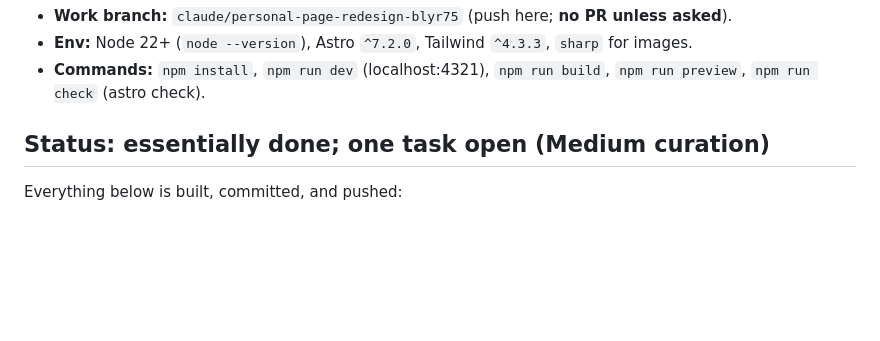
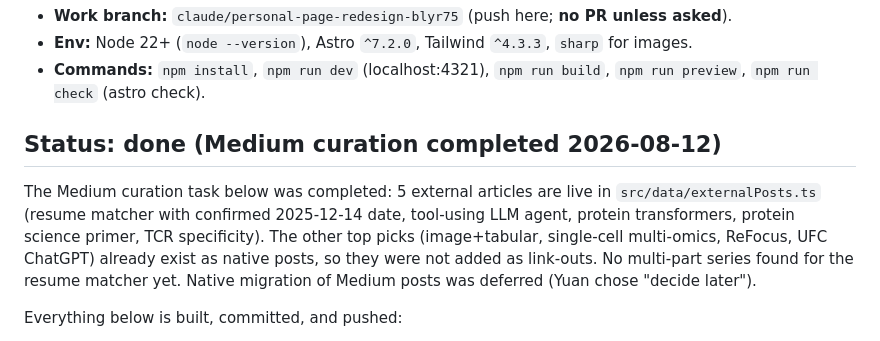
Before and after one commit to naity/naity.github.io, a Markdown page: HANDOFF.md, the part around the change. GitHub-like rendering; blank space fills up the shorter version.

Commit message:
Mark Medium curation task done in handoff notes
Co-Authored-By: Claude Fable 5 <noreply@anthropic.com>

```diff
--- a/HANDOFF.md
+++ b/HANDOFF.md
@@ -15,7 +15,14 @@ Inter, near-zero client JS.
 - **Env:** Node 22+ (`node --version`), Astro `^7.2.0`, Tailwind `^4.3.3`, `sharp` for images.
 - **Commands:** `npm install`, `npm run dev` (localhost:4321), `npm run build`, `npm run preview`, `npm run check` (astro check).
 
-## Status: essentially done; one task open (Medium curation)
+## Status: done (Medium curation completed 2026-08-12)
+
+The Medium curation task below was completed: 5 external articles are live in
+`src/data/externalPosts.ts` (resume matcher with confirmed 2025-12-14 date, tool-using LLM
+agent, protein transformers, protein science primer, TCR specificity). The other top picks
+(image+tabular, single-cell multi-omics, ReFocus, UFC ChatGPT) already exist as native posts,
+so they were not added as link-outs. No multi-part series found for the resume matcher yet.
+Native migration of Medium posts was deferred (Yuan chose "decide later").
 
 Everything below is built, committed, and pushed:
 
```
